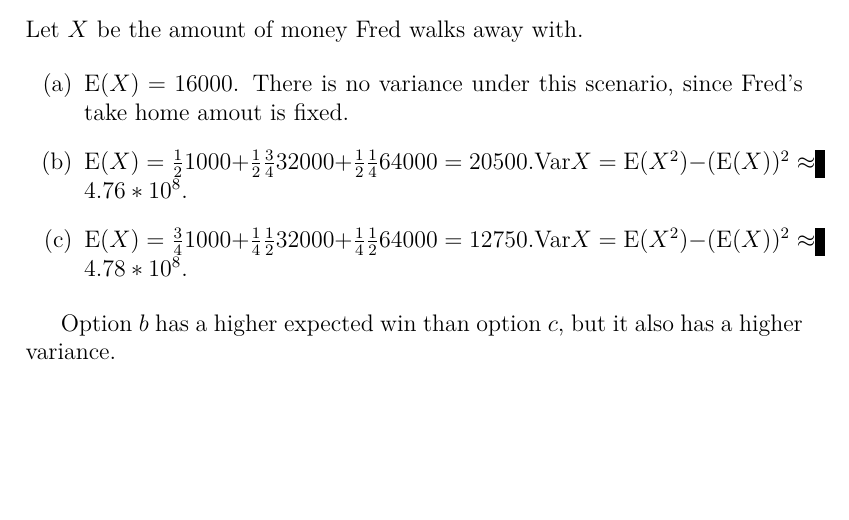
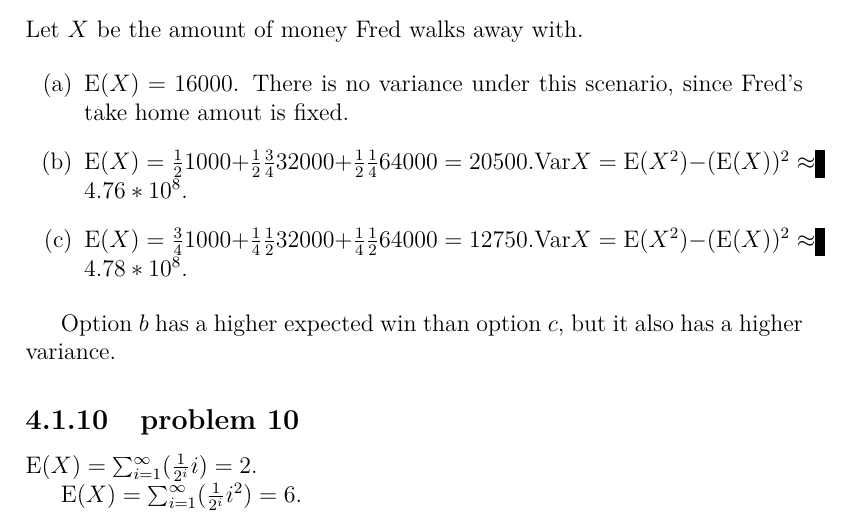
Before and after one commit to fifthist/Introduction-To-Probability-Blitzstein-Solutions, a LaTeX book (src/index.tex, which reads src/chapters/4/sections/expectations_and_variances/index.tex, src/chapters/4/sections/expectations_and_variances/problems/10.tex): part of page 73 of 73, cut so that both start at the same text, the shorter picture padded with empty space. Compiled offline with pdfLaTeX.

Commit message:
Chapter 4, section 1, problem 10

```diff
--- a/src/chapters/4/sections/expectations_and_variances/index.tex
+++ b/src/chapters/4/sections/expectations_and_variances/index.tex
@@ -26,3 +26,6 @@
 
 \subsection{problem 9}
 \input{problems/9}
+
+\subsection{problem 10}
+\input{problems/10}
--- /dev/null
+++ b/src/chapters/4/sections/expectations_and_variances/problems/10.tex
@@ -0,0 +1,3 @@
+$\text{E}(X) = \sum_{i=1}^{\infty}(\frac{1}{2^{i}}i) = 2$.
+
+$\text{E}(X) = \sum_{i=1}^{\infty}(\frac{1}{2^{i}}i^{2}) = 6$.
```
